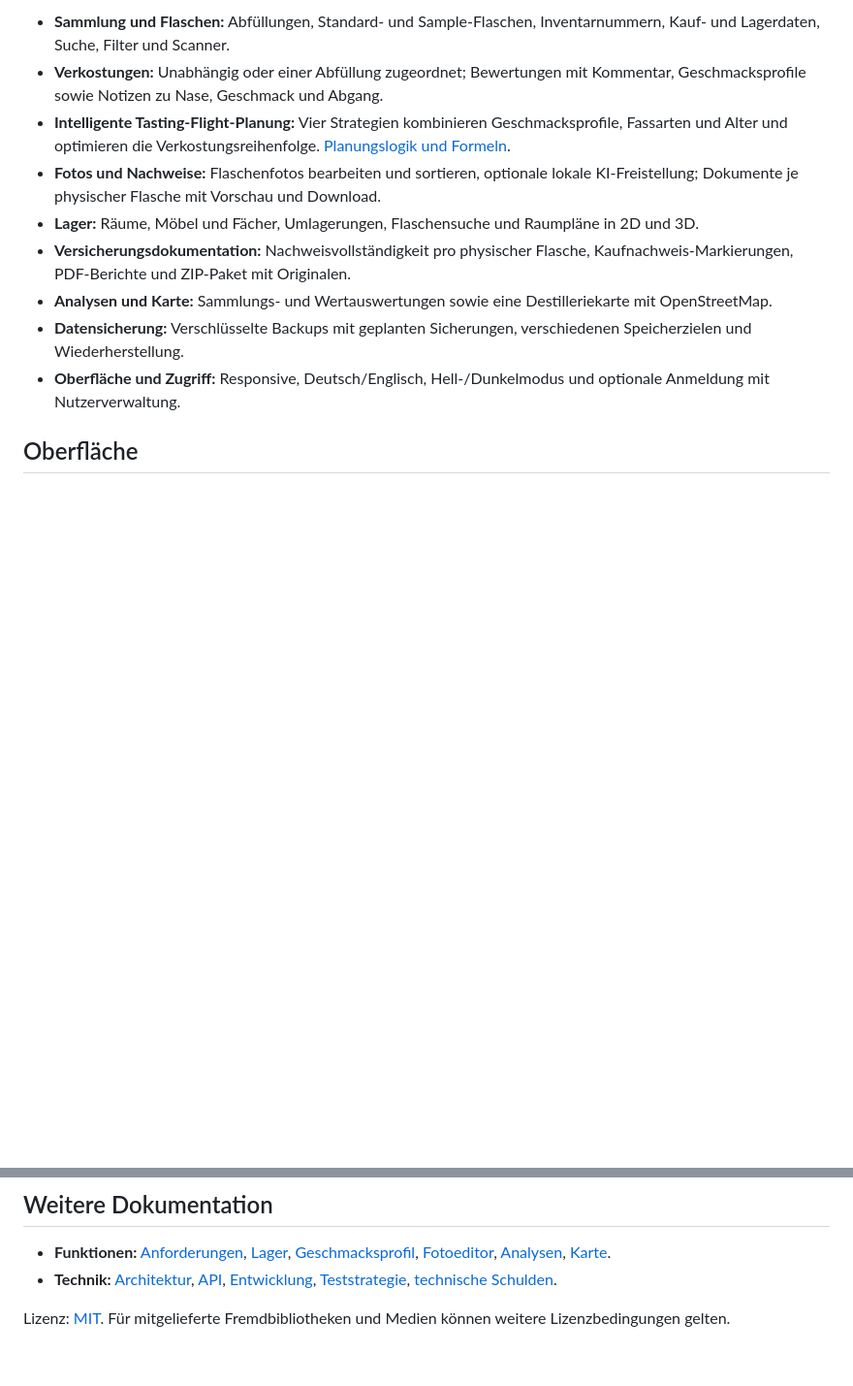
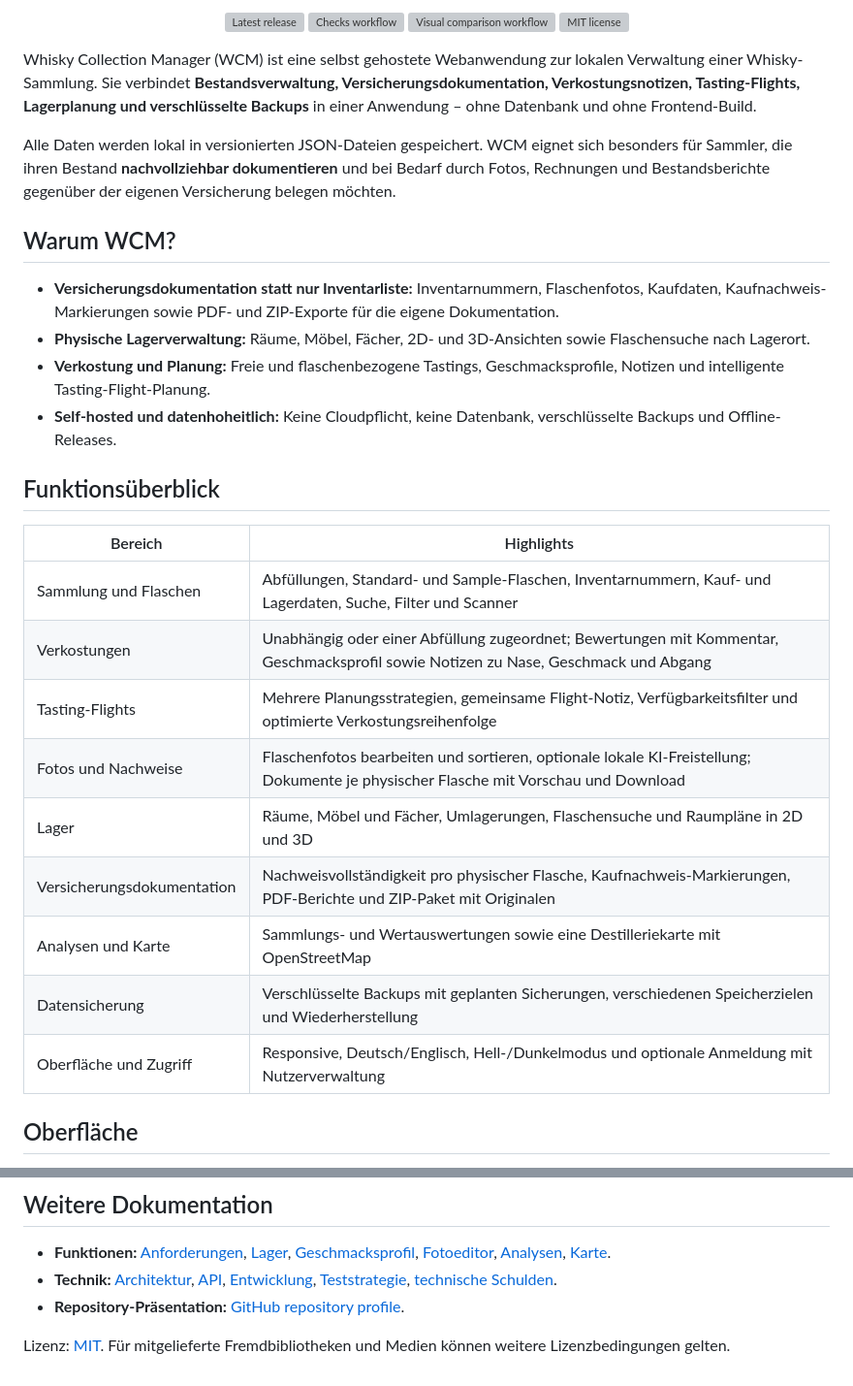
Before and after one commit to henryk86/whisky-collection-manager, a Markdown page: README.md, 2 parts joined by grey strips. Shown at 97% size. GitHub-like rendering; blank space fills up the shorter version; grey boxes are pictures that could not be loaded.

```diff
--- a/README.md
+++ b/README.md
@@ -7,13 +12,35 @@ Webanwendung zur lokalen Verwaltung einer Whisky-Sammlung mit einzelnen Flaschen
 
-- **Sammlung und Flaschen:** Abfüllungen, Standard- und Sample-Flaschen, Inventarnummern, Kauf- und Lagerdaten, Suche, Filter und Scanner.
-- **Verkostungen:** Unabhängig oder einer Abfüllung zugeordnet; Bewertungen mit Kommentar, Geschmacksprofile sowie Notizen zu Nase, Geschmack und Abgang.
-- **Intelligente Tasting-Flight-Planung:** Vier Strategien kombinieren Geschmacksprofile, Fassarten und Alter und optimieren die Verkostungsreihenfolge. [Planungslogik und Formeln](docs/FLIGHT_PLANUNG.md).
-- **Fotos und Nachweise:** Flaschenfotos bearbeiten und sortieren, optionale lokale KI-Freistellung; Dokumente je physischer Flasche mit Vorschau und Download.
-- **Lager:** Räume, Möbel und Fächer, Umlagerungen, Flaschensuche und Raumpläne in 2D und 3D.
-- **Versicherungsdokumentation:** Nachweisvollständigkeit pro physischer Flasche, Kaufnachweis-Markierungen, PDF-Berichte und ZIP-Paket mit Originalen.
-- **Analysen und Karte:** Sammlungs- und Wertauswertungen sowie eine Destilleriekarte mit OpenStreetMap.
-- **Datensicherung:** Verschlüsselte Backups mit geplanten Sicherungen, verschiedenen Speicherzielen und Wiederherstellung.
-- **Oberfläche und Zugriff:** Responsive, Deutsch/Englisch, Hell-/Dunkelmodus und optionale Anmeldung mit Nutzerverwaltung.
+<p align="center">
+  <a href="https://github.com/henryk86/whisky-collection-manager/releases/latest"><img alt="Latest release" src="https://img.shields.io/github/v/release/henryk86/whisky-collection-manager?display_name=release&label=Release"></a>
+  <a href="https://github.com/henryk86/whisky-collection-manager/actions/workflows/check.yml"><img alt="Checks workflow" src="https://img.shields.io/github/actions/workflow/status/henryk86/whisky-collection-manager/check.yml?branch=main&label=Checks"></a>
+  <a href="https://github.com/henryk86/whisky-collection-manager/actions/workflows/visual-regression.yml"><img alt="Visual comparison workflow" src="https://img.shields.io/github/actions/workflow/status/henryk86/whisky-collection-manager/visual-regression.yml?branch=main&label=Visual%20comparison"></a>
+  <a href="LICENSE"><img alt="MIT license" src="https://img.shields.io/github/license/henryk86/whisky-collection-manager"></a>
+</p>
+
+Whisky Collection Manager (WCM) ist eine selbst gehostete Webanwendung zur lokalen Verwaltung einer Whisky-Sammlung. Sie verbindet **Bestandsverwaltung, Versicherungsdokumentation, Verkostungsnotizen, Tasting-Flights, Lagerplanung und verschlüsselte Backups** in einer Anwendung – ohne Datenbank und ohne Frontend-Build.
+
+Alle Daten werden lokal in versionierten JSON-Dateien gespeichert. WCM eignet sich besonders für Sammler, die ihren Bestand **nachvollziehbar dokumentieren** und bei Bedarf durch Fotos, Rechnungen und Bestandsberichte gegenüber der eigenen Versicherung belegen möchten.
+
+## Warum WCM?
+
+- **Versicherungsdokumentation statt nur Inventarliste:** Inventarnummern, Flaschenfotos, Kaufdaten, Kaufnachweis-Markierungen sowie PDF- und ZIP-Exporte für die eigene Dokumentation.
+- **Physische Lagerverwaltung:** Räume, Möbel, Fächer, 2D- und 3D-Ansichten sowie Flaschensuche nach Lagerort.
+- **Verkostung und Planung:** Freie und flaschenbezogene Tastings, Geschmacksprofile, Notizen und intelligente Tasting-Flight-Planung.
+- **Self-hosted und datenhoheitlich:** Keine Cloudpflicht, keine Datenbank, verschlüsselte Backups und Offline-Releases.
+
+## Funktionsüberblick
+
+| Bereich | Highlights |
+| --- | --- |
+| Sammlung und Flaschen | Abfüllungen, Standard- und Sample-Flaschen, Inventarnummern, Kauf- und Lagerdaten, Suche, Filter und Scanner |
+| Verkostungen | Unabhängig oder einer Abfüllung zugeordnet; Bewertungen mit Kommentar, Geschmacksprofil sowie Notizen zu Nase, Geschmack und Abgang |
+| Tasting-Flights | Mehrere Planungsstrategien, gemeinsame Flight-Notiz, Verfügbarkeitsfilter und optimierte Verkostungsreihenfolge |
+| Fotos und Nachweise | Flaschenfotos bearbeiten und sortieren, optionale lokale KI-Freistellung; Dokumente je physischer Flasche mit Vorschau und Download |
+| Lager | Räume, Möbel und Fächer, Umlagerungen, Flaschensuche und Raumpläne in 2D und 3D |
+| Versicherungsdokumentation | Nachweisvollständigkeit pro physischer Flasche, Kaufnachweis-Markierungen, PDF-Berichte und ZIP-Paket mit Originalen |
+| Analysen und Karte | Sammlungs- und Wertauswertungen sowie eine Destilleriekarte mit OpenStreetMap |
+| Datensicherung | Verschlüsselte Backups mit geplanten Sicherungen, verschiedenen Speicherzielen und Wiederherstellung |
+| Oberfläche und Zugriff | Responsive, Deutsch/Englisch, Hell-/Dunkelmodus und optionale Anmeldung mit Nutzerverwaltung |
 
 ## Oberfläche
 
@@ -109,5 +161,6 @@ Die CI führt die relevanten Prüfungen aus. Nur tatsächlich betroffene aktuell
 
 - **Funktionen:** [Anforderungen](docs/ANFORDERUNGEN.md), [Lager](docs/LAGER.md), [Geschmacksprofil](docs/GESCHMACKSPROFIL.md), [Fotoeditor](docs/PHOTO_FREISTELLUNG.md), [Analysen](docs/ANALYSE.md), [Karte](docs/KARTE.md).
 - **Technik:** [Architektur](docs/ARCHITEKTUR.md), [API](docs/API.md), [Entwicklung](docs/ENTWICKLUNG.md), [Teststrategie](docs/TESTSTRATEGIE.md), [technische Schulden](docs/TECHNISCHE_SCHULDEN.md).
+- **Repository-Präsentation:** [GitHub repository profile](docs/GITHUB_REPOSITORY_PROFILE.md).
 
 Lizenz: [MIT](LICENSE). Für mitgelieferte Fremdbibliotheken und Medien können weitere Lizenzbedingungen gelten.
```
Also changed, not shown: other parts of README.md (+40 -10 lines), README.en.md (added, +166 -0 lines), SECURITY.md (added, +54 -0 lines), docs/GITHUB_REPOSITORY_PROFILE.md (added, +24 -0 lines), docs/images/insurance-documentation.png (added), docs/images/insurance-report-summary.png (added), docs/images/tasting-flight-planning.png (added), docs/images/tasting-notes.png (added), 4 other files.
